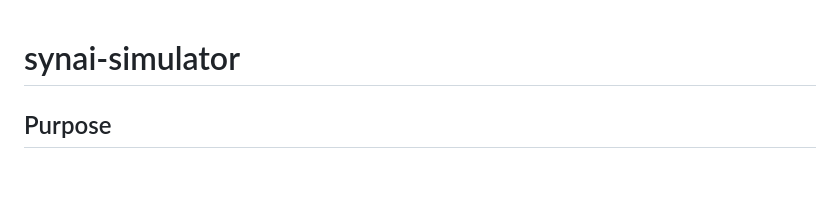
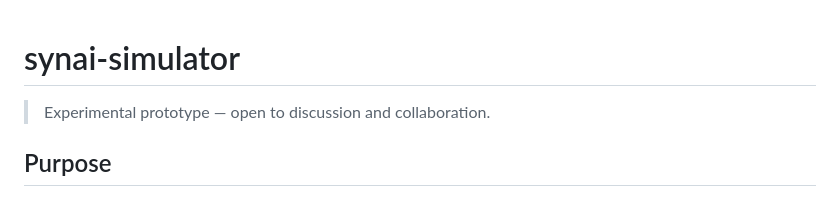
Before and after one commit to omarGIT123/synai-simulator, a Markdown page: README.md, the part around the change. Rendered like a GitHub page; blank space fills up the shorter version.

```diff
--- a/README.md
+++ b/README.md
@@ -1,4 +1,5 @@
 # synai-simulator
+> Experimental prototype — open to discussion and collaboration.
 
 ## Purpose
 
```
